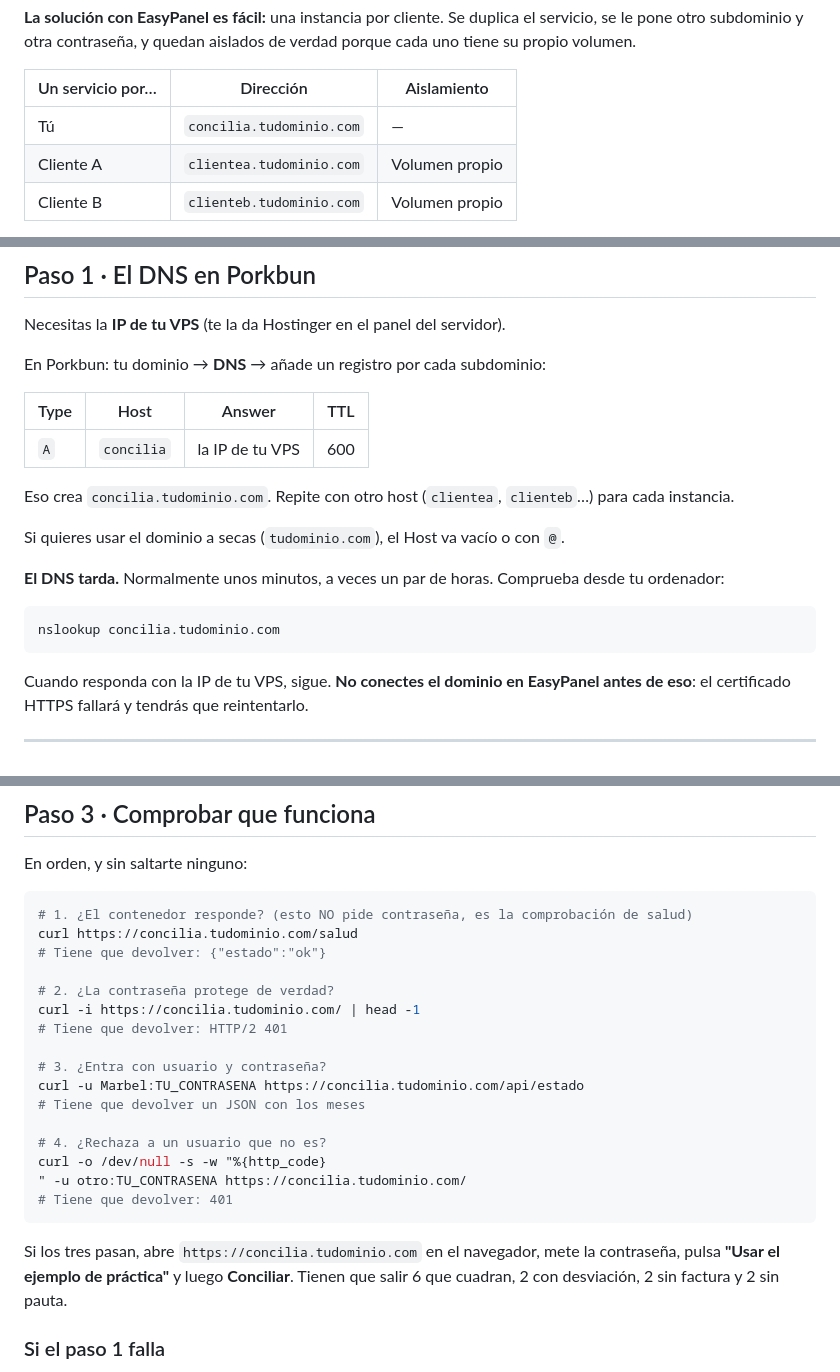
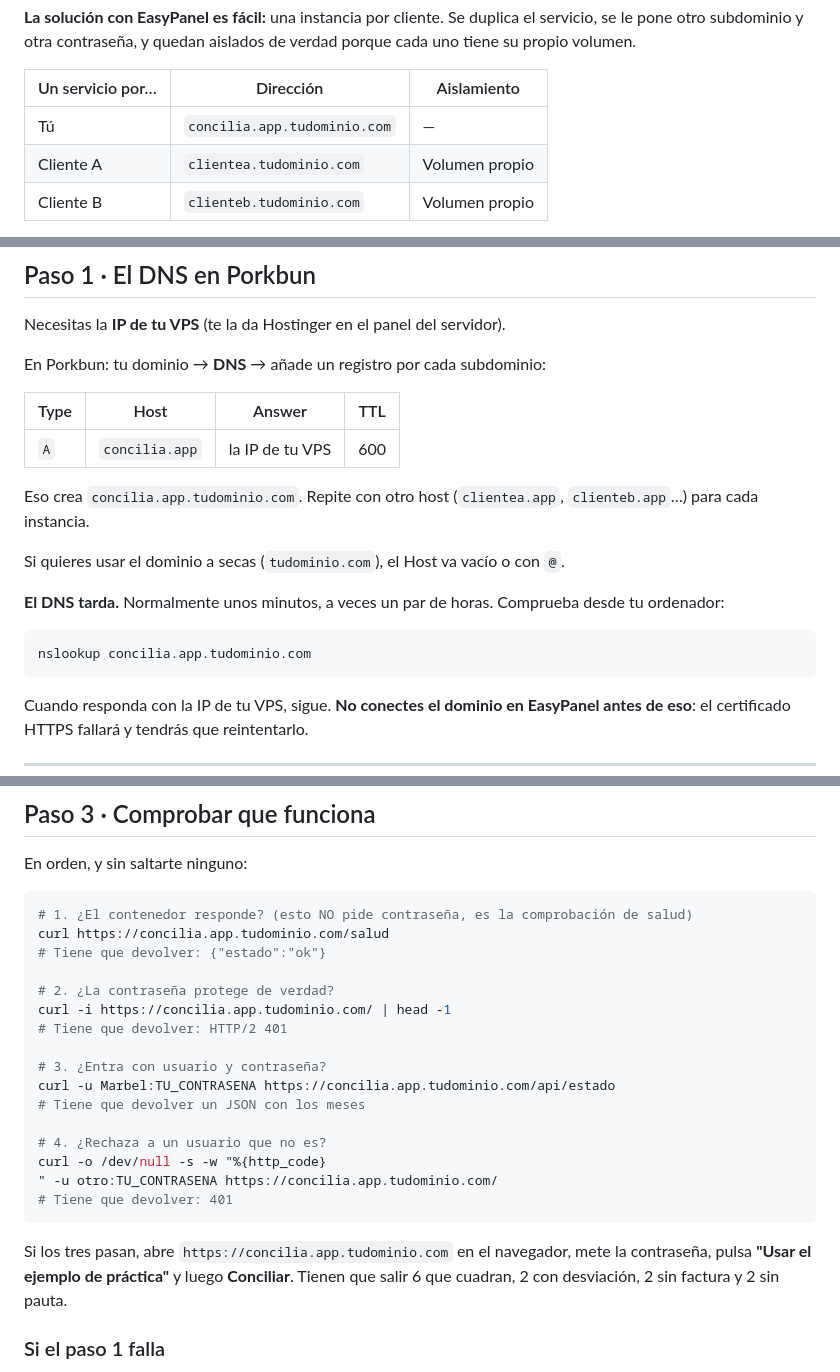
Before and after one commit to royerchq99/Concilia-Panel-Finanzas, a Markdown page: DESPLIEGUE.md, 3 parts joined by grey strips. Drawn GitHub-style.

Commit message:
Actualiza la guia: el repo se llama Concilia-Panel-Finanzas y el dominio lleva app
El panel vive en concilia.app.tudominio.com. concilia.tudominio.com (sin el app)
es la landing comercial, otro servicio distinto.

Co-Authored-By: Claude Opus 5 <noreply@anthropic.com>

````diff
--- a/DESPLIEGUE.md
+++ b/DESPLIEGUE.md
@@ -22,7 +22,7 @@ porque cada uno tiene su propio volumen.
 
 | Un servicio por… | Dirección | Aislamiento |
 |---|---|---|
-| Tú | `concilia.tudominio.com` | — |
+| Tú | `concilia.app.tudominio.com` | — |
 | Cliente A | `clientea.tudominio.com` | Volumen propio |
 | Cliente B | `clienteb.tudominio.com` | Volumen propio |
 
@@ -40,9 +40,10 @@ En Porkbun: tu dominio → **DNS** → añade un registro por cada subdominio:
 
 | Type | Host | Answer | TTL |
 |---|---|---|---|
-| `A` | `concilia` | la IP de tu VPS | 600 |
+| `A` | `concilia.app` | la IP de tu VPS | 600 |
 
-Eso crea `concilia.tudominio.com`. Repite con otro host (`clientea`, `clienteb`…) para
+Eso crea `concilia.app.tudominio.com`. Repite con otro host (`clientea.app`,
+`clienteb.app`…) para
 cada instancia.
 
 Si quieres usar el dominio a secas (`tudominio.com`), el Host va vacío o con `@`.
@@ -51,7 +52,7 @@ Si quieres usar el dominio a secas (`tudominio.com`), el Host va vacío o con `@
 tu ordenador:
 
 ```bash
-nslookup concilia.tudominio.com
+nslookup concilia.app.tudominio.com
 ```
 
 Cuando responda con la IP de tu VPS, sigue. **No conectes el dominio en EasyPanel
@@ -138,24 +139,24 @@ En orden, y sin saltarte ninguno:
 
 ```bash
 # 1. ¿El contenedor responde? (esto NO pide contraseña, es la comprobación de salud)
-curl https://concilia.tudominio.com/salud
+curl https://concilia.app.tudominio.com/salud
 # Tiene que devolver: {"estado":"ok"}
 
 # 2. ¿La contraseña protege de verdad?
-curl -i https://concilia.tudominio.com/ | head -1
+curl -i https://concilia.app.tudominio.com/ | head -1
 # Tiene que devolver: HTTP/2 401
 
 # 3. ¿Entra con usuario y contraseña?
-curl -u Marbel:TU_CONTRASENA https://concilia.tudominio.com/api/estado
+curl -u Marbel:TU_CONTRASENA https://concilia.app.tudominio.com/api/estado
 # Tiene que devolver un JSON con los meses
 
 # 4. ¿Rechaza a un usuario que no es?
 curl -o /dev/null -s -w "%{http_code}
-" -u otro:TU_CONTRASENA https://concilia.tudominio.com/
+" -u otro:TU_CONTRASENA https://concilia.app.tudominio.com/
 # Tiene que devolver: 401
 ```
 
-Si los tres pasan, abre `https://concilia.tudominio.com` en el navegador, mete la
+Si los tres pasan, abre `https://concilia.app.tudominio.com` en el navegador, mete la
 contraseña, pulsa **"Usar el ejemplo de práctica"** y luego **Conciliar**. Tienen que
 salir 6 que cuadran, 2 con desviación, 2 sin factura y 2 sin pauta.
 
````
Also changed, not shown: other parts of DESPLIEGUE.md (+2 -2 lines).
